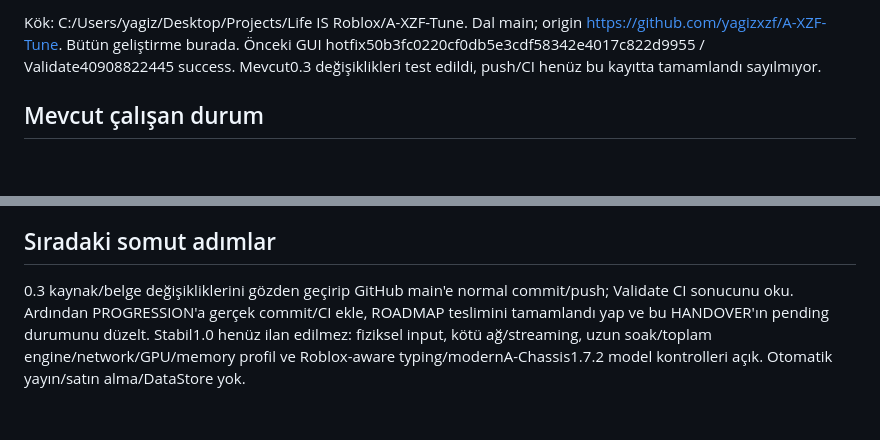
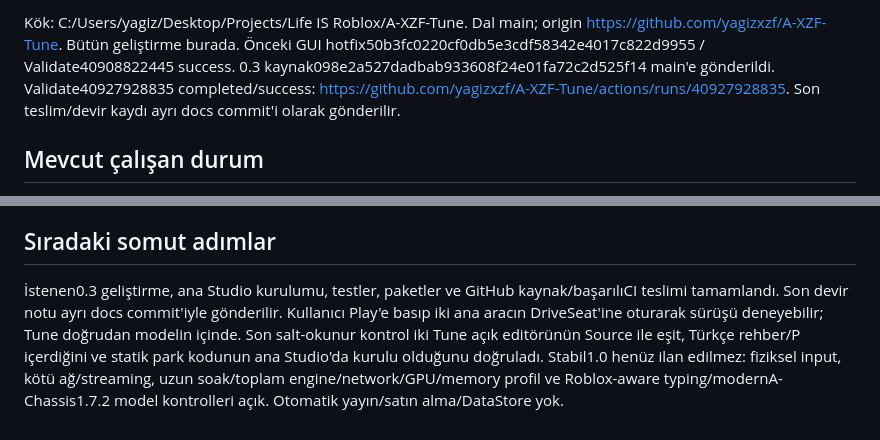
Before and after one commit to yagizxzf/A-XZF-Tune, a Markdown page: MARKDOWNS/HANDOVER.md, 2 parts joined by grey strips. GitHub-like rendering; blank space fills up the shorter version.

```diff
--- a/MARKDOWNS/HANDOVER.md
+++ b/MARKDOWNS/HANDOVER.md
@@ -4,5 +4,5 @@ Son güncelleme: 2026-10-29T21:07:36+03:00. Okuma sırası: MARKDOWNS/AGENTS.md
 
-Kök: C:/Users/yagiz/Desktop/Projects/Life IS Roblox/A-XZF-Tune. Dal main; origin https://github.com/yagizxzf/A-XZF-Tune. Bütün geliştirme burada. Önceki GUI hotfix50b3fc0220cf0db5e3cdf58342e4017c822d9955 / Validate40908822445 success. Mevcut0.3 değişiklikleri test edildi, push/CI henüz bu kayıtta tamamlandı sayılmıyor.
+Kök: C:/Users/yagiz/Desktop/Projects/Life IS Roblox/A-XZF-Tune. Dal main; origin https://github.com/yagizxzf/A-XZF-Tune. Bütün geliştirme burada. Önceki GUI hotfix50b3fc0220cf0db5e3cdf58342e4017c822d9955 / Validate40908822445 success. 0.3 kaynak098e2a527dadbab933608f24e01fa72c2d525f14 main'e gönderildi. Validate40927928835 completed/success: https://github.com/yagizxzf/A-XZF-Tune/actions/runs/40927928835. Son teslim/devir kaydı ayrı docs commit'i olarak gönderilir.
 
 ## Mevcut çalışan durum
 
@@ -38,4 +38,4 @@ Studio kurulumunda ScriptEditorService.UpdateSourceAsync kullan; açık buffer/S
 
 ## Sıradaki somut adımlar
 
-0.3 kaynak/belge değişikliklerini gözden geçirip GitHub main'e normal commit/push; Validate CI sonucunu oku. Ardından PROGRESSION'a gerçek commit/CI ekle, ROADMAP teslimini tamamlandı yap ve bu HANDOVER'ın pending durumunu düzelt. Stabil1.0 henüz ilan edilmez: fiziksel input, kötü ağ/streaming, uzun soak/toplam engine/network/GPU/memory profil ve Roblox-aware typing/modernA-Chassis1.7.2 model kontrolleri açık. Otomatik yayın/satın alma/DataStore yok.
+İstenen0.3 geliştirme, ana Studio kurulumu, testler, paketler ve GitHub kaynak/başarılıCI teslimi tamamlandı. Son devir notu ayrı docs commit'iyle gönderilir. Kullanıcı Play'e basıp iki ana aracın DriveSeat'ine oturarak sürüşü deneyebilir; Tune doğrudan modelin içinde. Son salt-okunur kontrol iki Tune açık editörünün Source ile eşit, Türkçe rehber/P içerdiğini ve statik park kodunun ana Studio'da kurulu olduğunu doğruladı. Stabil1.0 henüz ilan edilmez: fiziksel input, kötü ağ/streaming, uzun soak/toplam engine/network/GPU/memory profil ve Roblox-aware typing/modernA-Chassis1.7.2 model kontrolleri açık. Otomatik yayın/satın alma/DataStore yok.
```
Also changed, not shown: other parts of MARKDOWNS/HANDOVER.md (+1 -1 lines), MARKDOWNS/PROGRESSION.md (+5 -0 lines), MARKDOWNS/ROADMAP.md (+2 -0 lines).
